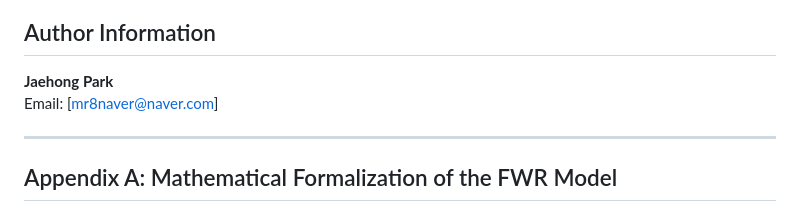
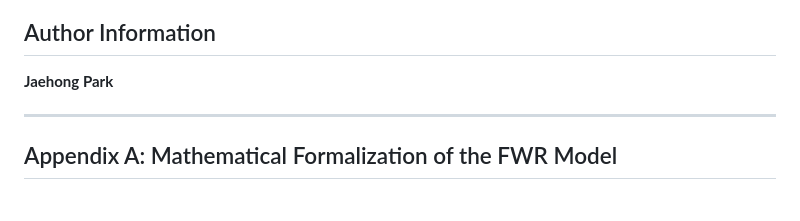
Before and after one commit to jaehong-park-78/main, a Markdown page: fwrmd.md, the part around the change. GitHub-like rendering.

```diff
--- a/fwrmd.md
+++ b/fwrmd.md
@@ -236,7 +236,6 @@ FWR Ontology redefines existence as a dynamic process and truth as a relational
 
 ## Author Information
 **Jaehong Park**
-Email: [mr8naver@naver.com]
 
 ---
 
```
